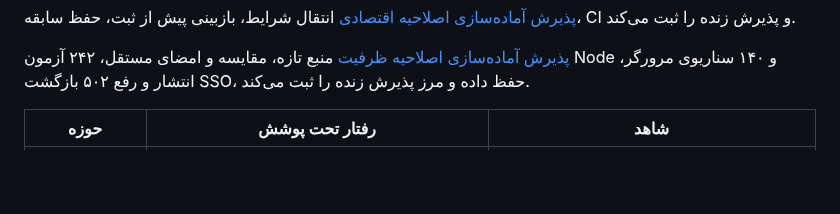
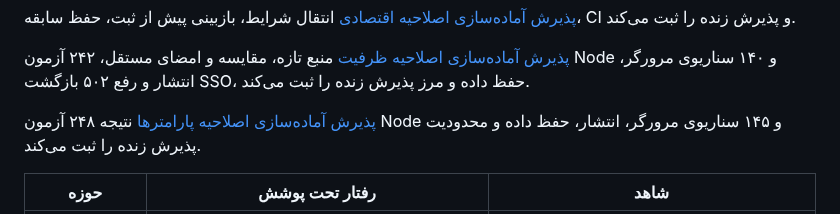
Before and after one commit to SeyediDev/NeoContract, a Markdown page: docs/COVERAGE.md, the part around the change. Drawn GitHub-style; blank space fills up the shorter version.

```diff
--- a/docs/COVERAGE.md
+++ b/docs/COVERAGE.md
@@ -33,6 +33,9 @@
 [پذیرش آماده‌سازی اصلاحیه ظرفیت](RELEASE-2026-10-23-CAPACITY-AMENDMENT.md) منبع تازه،
 مقایسه و امضای مستقل، ۲۴۲ آزمون Node و ۱۴۰ سناریوی مرورگر، انتشار و رفع ۵۰۲
 بازگشت SSO، حفظ داده و مرز پذیرش زنده را ثبت می‌کند.
+
+[پذیرش آماده‌سازی اصلاحیه پارامترها](RELEASE-2026-10-23-PARAMETER-AMENDMENT.md)
+نتیجه ۲۴۸ آزمون Node و ۱۴۵ سناریوی مرورگر، انتشار، حفظ داده و محدودیت پذیرش زنده را ثبت می‌کند.
 
 | حوزه | رفتار تحت پوشش | شاهد |
 | --- | --- | --- |
```
Also changed, not shown: docs/DEPLOYMENT.md (+6 -0 lines), docs/RELEASE-2026-10-23-PARAMETER-AMENDMENT.md (added, +75 -0 lines).
